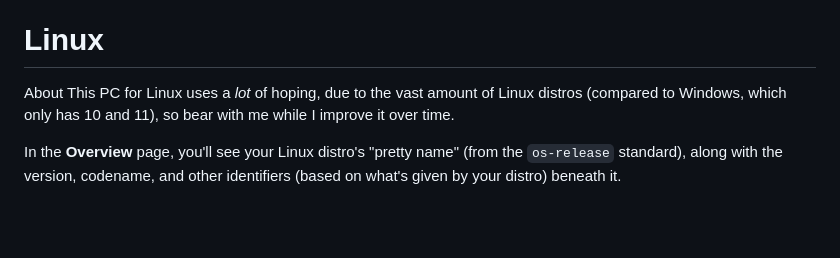
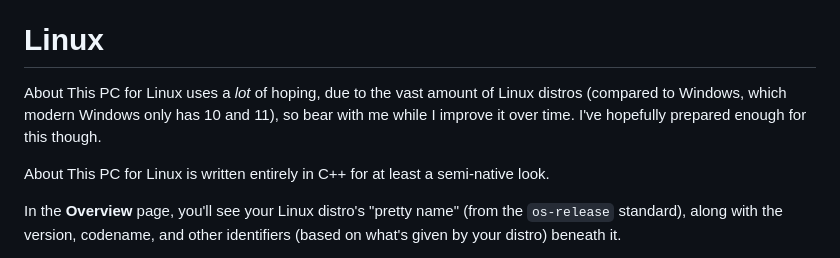
Before and after one commit to Calebh101/About-This-PC, a Markdown page: README.md, the part around the change. GitHub-like rendering; blank space fills up the shorter version.

Commit message:
Update README.md
Signed-off-by: Caleb <150558685+Calebh101@users.noreply.github.com>

```diff
--- a/README.md
+++ b/README.md
@@ -4,7 +4,9 @@ This is a small project I'm in the process of making, that is supposed to be lik
 
 # Linux
 
-About This PC for Linux uses a *lot* of hoping, due to the vast amount of Linux distros (compared to Windows, which only has 10 and 11), so bear with me while I improve it over time.
+About This PC for Linux uses a *lot* of hoping, due to the vast amount of Linux distros (compared to Windows, which modern Windows only has 10 and 11), so bear with me while I improve it over time. I've hopefully prepared enough for this though.
+
+About This PC for Linux is written entirely in C++ for at least a semi-native look.
 
 In the **Overview** page, you'll see your Linux distro's "pretty name" (from the `os-release` standard), along with the version, codename, and other identifiers (based on what's given by your distro) beneath it.
 
```
